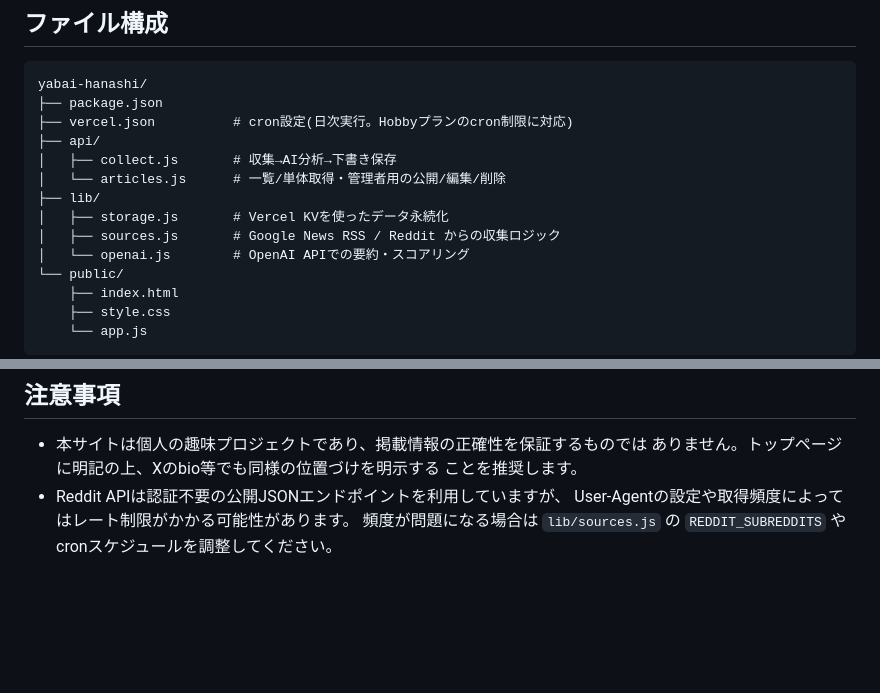
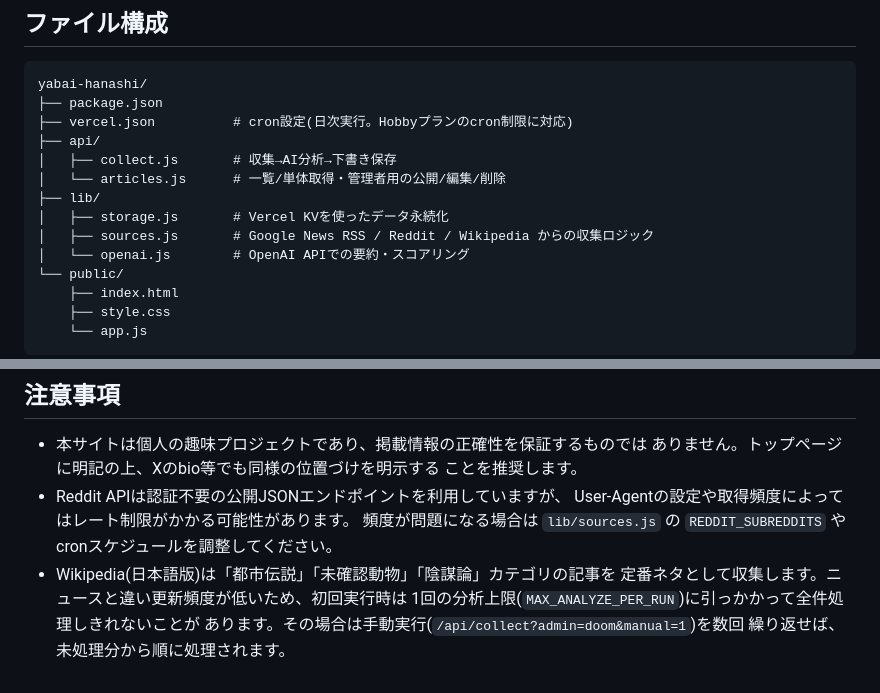
Before and after one commit to atc0118-doom/yabai-hanashi, a Markdown page: README.md, 2 parts joined by grey strips. GitHub-like rendering; blank space fills up the shorter version.

```diff
--- a/README.md
+++ b/README.md
@@ -14,7 +14,7 @@ yabai-hanashi/
 │   └── articles.js      # 一覧/単体取得・管理者用の公開/編集/削除
 ├── lib/
 │   ├── storage.js       # Vercel KVを使ったデータ永続化
-│   ├── sources.js       # Google News RSS / Reddit からの収集ロジック
+│   ├── sources.js       # Google News RSS / Reddit / Wikipedia からの収集ロジック
 │   └── openai.js        # OpenAI APIでの要約・スコアリング
 └── public/
     ├── index.html
@@ -75,3 +75,8 @@ GitHub Web UIでこの構成を作る場合、ファイル作成画面の「フ
   User-Agentの設定や取得頻度によってはレート制限がかかる可能性があります。
   頻度が問題になる場合は `lib/sources.js` の `REDDIT_SUBREDDITS` や
   cronスケジュールを調整してください。
+- Wikipedia(日本語版)は「都市伝説」「未確認動物」「陰謀論」カテゴリの記事を
+  定番ネタとして収集します。ニュースと違い更新頻度が低いため、初回実行時は
+  1回の分析上限(`MAX_ANALYZE_PER_RUN`)に引っかかって全件処理しきれないことが
+  あります。その場合は手動実行(`/api/collect?admin=doom&manual=1`)を数回
+  繰り返せば、未処理分から順に処理されます。
```
